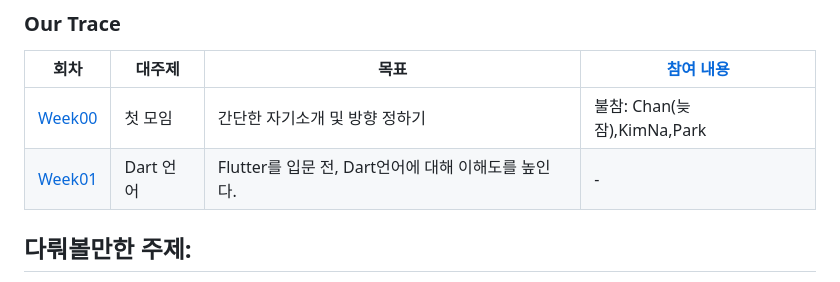
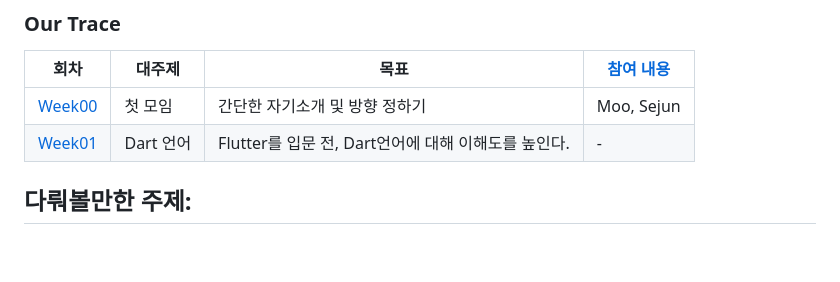
Before and after one commit to Flutter-Study-Collection/flutter-study, a Markdown page: README.md, the part around the change. Drawn GitHub-style; blank space fills up the shorter version.

```diff
--- a/README.md
+++ b/README.md
@@ -88,8 +88,8 @@
 
 |        회차       |     대주제     |                        목표                          |[참여 내용](/attendance.md)   |
 |------------------|---------------|----------------------------------------------------|----------------------------|
-|[Week00](week00/)|첫 모임          |간단한 자기소개 및 방향 정하기                             |불참: Chan(늦잠),KimNa,Park   |
-|[Week01](/week01/)|Dart 언어       |Flutter를 입문 전, Dart언어에 대해 이해도를 높인다.          |-                           |
+|[Week00](week00/)|첫 모임          |간단한 자기소개 및 방향 정하기                              | Moo, Sejun                 |
+|[Week01](/week01/)|Dart 언어       |Flutter를 입문 전, Dart언어에 대해 이해도를 높인다.          | -                          |
 
 ## 다뤄볼만한 주제:
 
```
